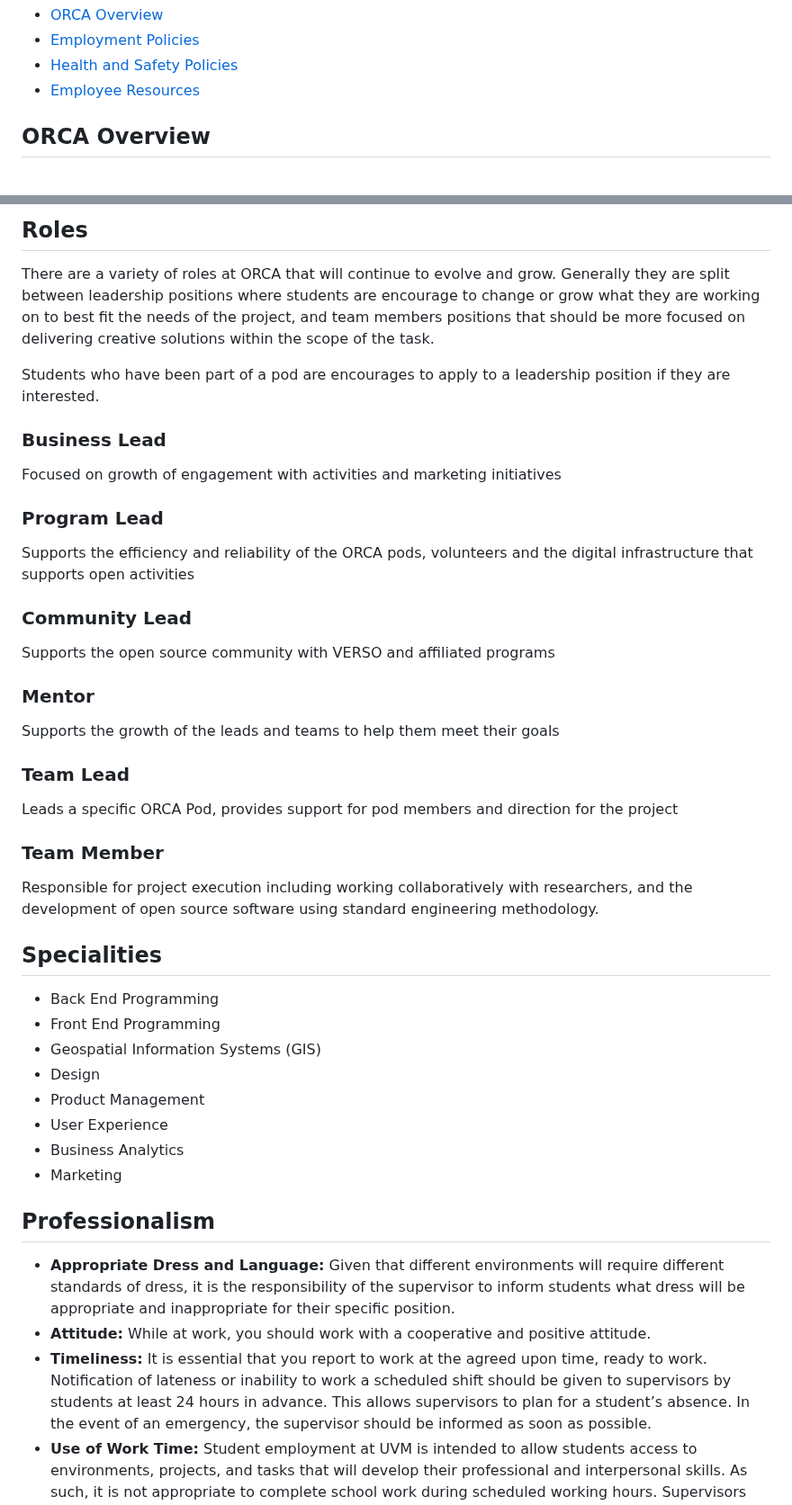
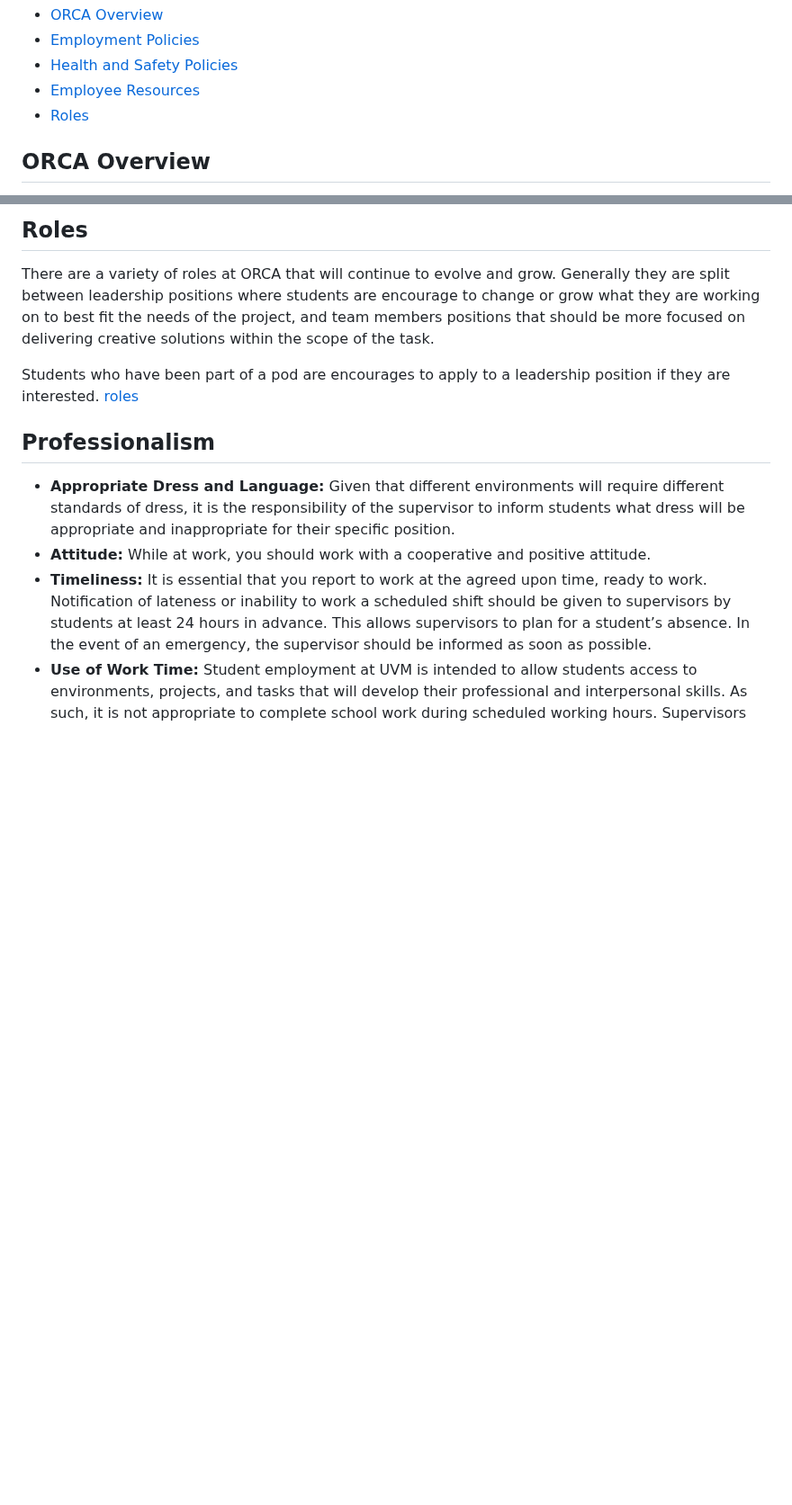
Before and after one commit to VERSO-UVM/ORCA, a Markdown page: ORCA_Handbook.md, 2 parts joined by grey strips. Shown at 90% size. GitHub-like rendering; blank space fills up the shorter version.

```diff
--- a/ORCA_Handbook.md
+++ b/ORCA_Handbook.md
@@ -22,6 +22,7 @@ VERSO Program Director
 - [Employment Policies](#Employment-Policies)
 - [Health and Safety Policies](#Health-and-Safety-Policies)
 - [Employee Resources](#Employee-Resources)
+- [Roles](#Roles)
 
 ## ORCA Overview
 
@@ -76,41 +77,7 @@ If a pod wants to organize a social activity that follows the UVM Policies in th
 There are a variety of roles at ORCA that will continue to evolve and grow. Generally they are split between leadership positions where students are encourage to change or grow what they are working on to best fit the needs of the project, and team members positions that should be more focused on delivering creative solutions within the scope of the task.
 
 Students who have been part of a pod are encourages to apply to a leadership position if they are interested.
-
-### Business Lead
-
-Focused on growth of engagement with activities and marketing initiatives
-
-### Program Lead
-
-Supports the efficiency and reliability of the ORCA pods, volunteers and the digital infrastructure that supports open activities
-
-### Community Lead
-
-Supports the open source community with VERSO and affiliated programs
-
-### Mentor
-
-Supports the growth of the leads and teams to help them meet their goals
-
-### Team Lead
-
-Leads a specific ORCA Pod, provides support for pod members and direction for the project
-
-### Team Member
-
-Responsible for project execution including working collaboratively with researchers, and the development of open source software using standard engineering methodology.
-
-## Specialities
-
-- Back End Programming
-- Front End Programming
-- Geospatial Information Systems (GIS)
-- Design
-- Product Management
-- User Experience
-- Business Analytics
-- Marketing
+[roles](Roles.md)
 
 ## Professionalism
 
```
Also changed, not shown: Roles.md (+29 -5 lines).
